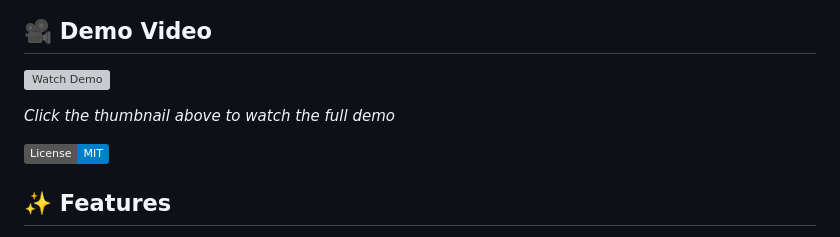
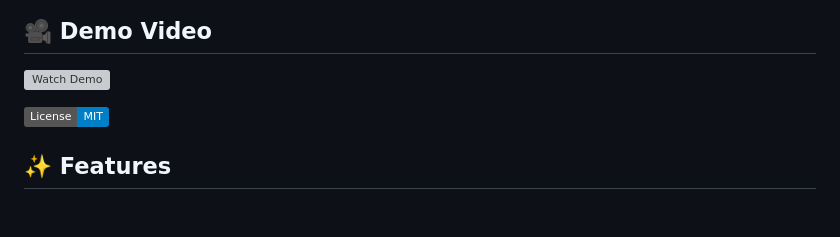
Before and after one commit to nidhivshandilya/coloring-page-generator, a Markdown page: README.md, the part around the change. Rendered like a GitHub page; badges without logos; blank space fills up the shorter version; grey boxes are pictures that could not be loaded.

```diff
--- a/README.md
+++ b/README.md
@@ -11,8 +11,6 @@ Obviously, I had to refine my prompt as we iterated - for example change from Ge
 ## 🎥 Demo Video
 
 [![Watch Demo](https://img.youtube.com/vi/2DshJXzutf4/maxresdefault.jpg)](https://youtu.be/2DshJXzutf4)
-
-*Click the thumbnail above to watch the full demo*
 
 ![License](https://img.shields.io/badge/License-MIT-blue)
 
```
